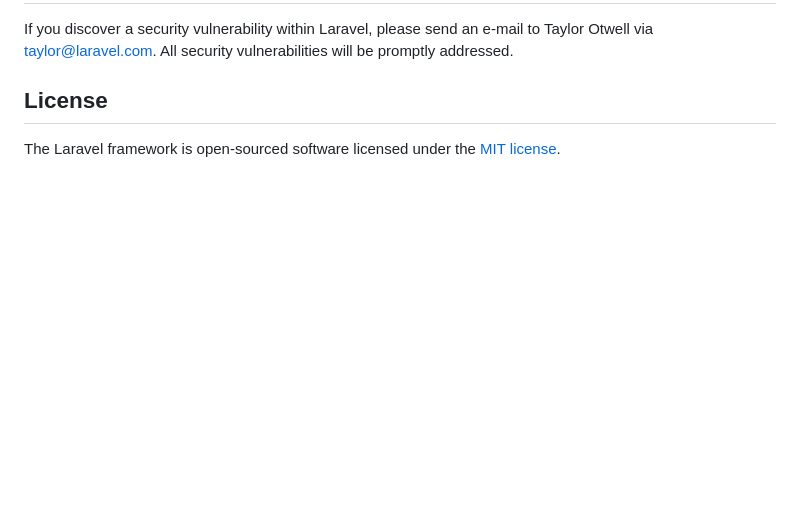
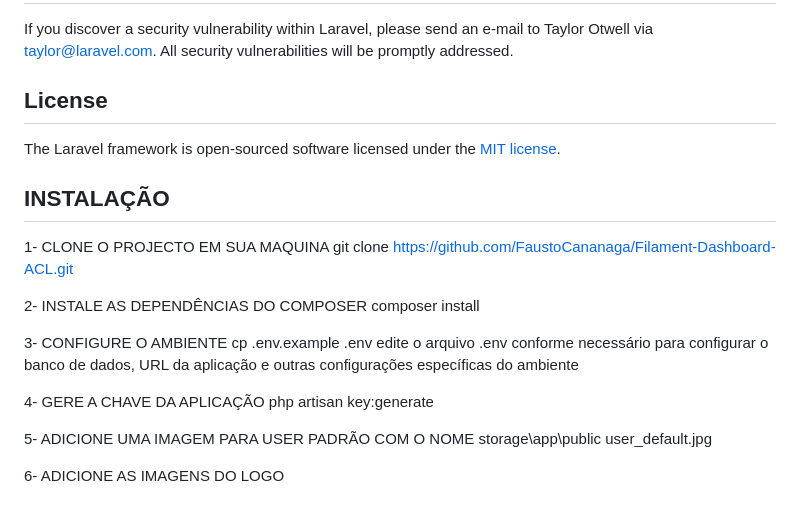
Before and after one commit to FaustoCananaga/Filament-Dashboard-ACL, a Markdown page: README.md, the part around the change. Rendered like a GitHub page; blank space fills up the shorter version.

```diff
--- a/README.md
+++ b/README.md
@@ -64,3 +64,23 @@ If you discover a security vulnerability within Laravel, please send an e-mail t
 ## License
 
 The Laravel framework is open-sourced software licensed under the [MIT license](https://opensource.org/licenses/MIT).
+
+## INSTALAÇÃO
+1- CLONE O PROJECTO EM SUA MAQUINA
+git clone https://github.com/FaustoCananaga/Filament-Dashboard-ACL.git
+
+2- INSTALE AS DEPENDÊNCIAS DO COMPOSER
+composer install
+
+3- CONFIGURE O AMBIENTE
+cp .env.example .env
+edite o arquivo .env conforme necessário para configurar o banco de dados, URL da aplicação e outras configurações específicas do ambiente
+
+4- GERE A CHAVE DA APLICAÇÃO
+php artisan key:generate
+
+5- ADICIONE UMA IMAGEM PARA USER PADRÃO COM O NOME
+storage\app\public
+user_default.jpg
+
+6- ADICIONE AS IMAGENS DO LOGO
```
